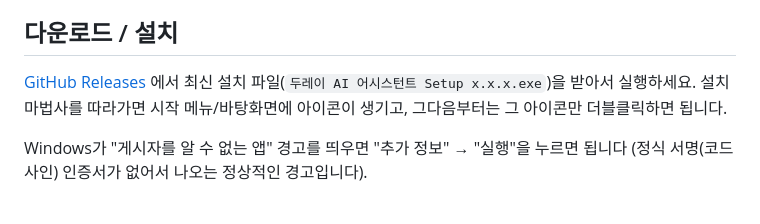
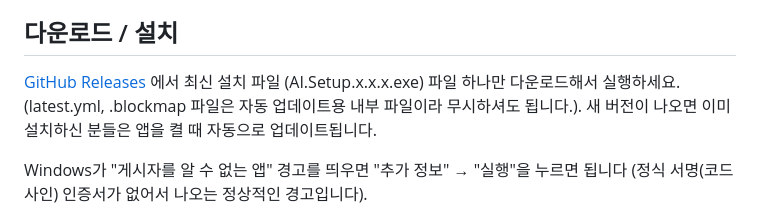
Before and after one commit to taegeunsin-web/Dooray-AI-, a Markdown page: README.md, the part around the change. Rendered like a GitHub page.

```diff
--- a/README.md
+++ b/README.md
@@ -7,8 +7,9 @@
 ## 다운로드 / 설치
 
 [GitHub Releases](https://github.com/taegeunsin-web/Dooray-AI-/releases/latest) 에서 최신
-설치 파일(`두레이 AI 어시스턴트 Setup x.x.x.exe`)을 받아서 실행하세요. 설치 마법사를 따라가면
-시작 메뉴/바탕화면에 아이콘이 생기고, 그다음부터는 그 아이콘만 더블클릭하면 됩니다.
+설치 파일 (AI.Setup.x.x.x.exe) 파일 하나만 다운로드해서 실행하세요.
+(latest.yml, .blockmap 파일은 자동 업데이트용 내부 파일이라 무시하셔도 됩니다.).
+새 버전이 나오면 이미 설치하신 분들은 앱을 켤 때 자동으로 업데이트됩니다.
 
 Windows가 "게시자를 알 수 없는 앱" 경고를 띄우면 "추가 정보" → "실행"을 누르면 됩니다
 (정식 서명(코드사인) 인증서가 없어서 나오는 정상적인 경고입니다).
```
